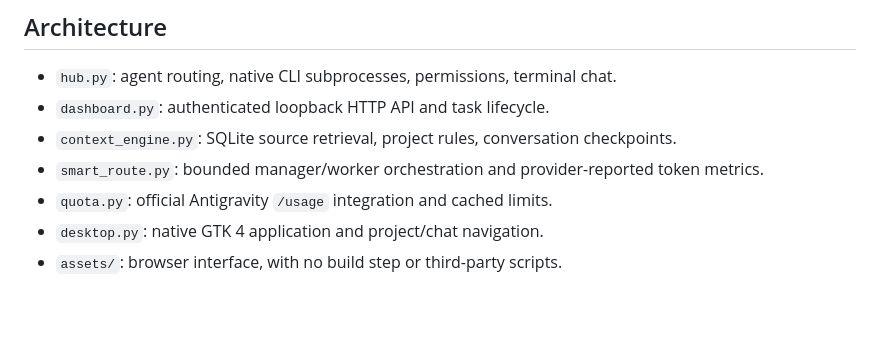
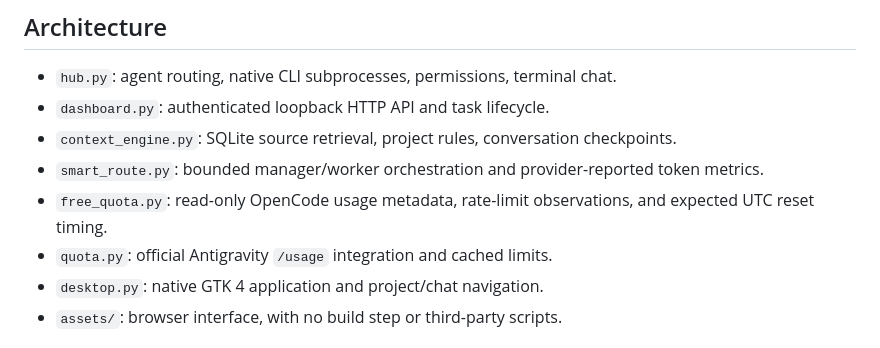
Before and after one commit to prabinadkri/coding-hub, a Markdown page: CODING_HUB.md, the part around the change. Rendered like a GitHub page; blank space fills up the shorter version.

```diff
--- a/CODING_HUB.md
+++ b/CODING_HUB.md
@@ -6,6 +6,7 @@
 - `dashboard.py`: authenticated loopback HTTP API and task lifecycle.
 - `context_engine.py`: SQLite source retrieval, project rules, conversation checkpoints.
 - `smart_route.py`: bounded manager/worker orchestration and provider-reported token metrics.
+- `free_quota.py`: read-only OpenCode usage metadata, rate-limit observations, and expected UTC reset timing.
 - `quota.py`: official Antigravity `/usage` integration and cached limits.
 - `desktop.py`: native GTK 4 application and project/chat navigation.
 - `assets/`: browser interface, with no build step or third-party scripts.
```
Also changed, not shown: README.md (+22 -3 lines), docs/dashboard.jpg, docs/usage.jpg (added), 11 other files.
